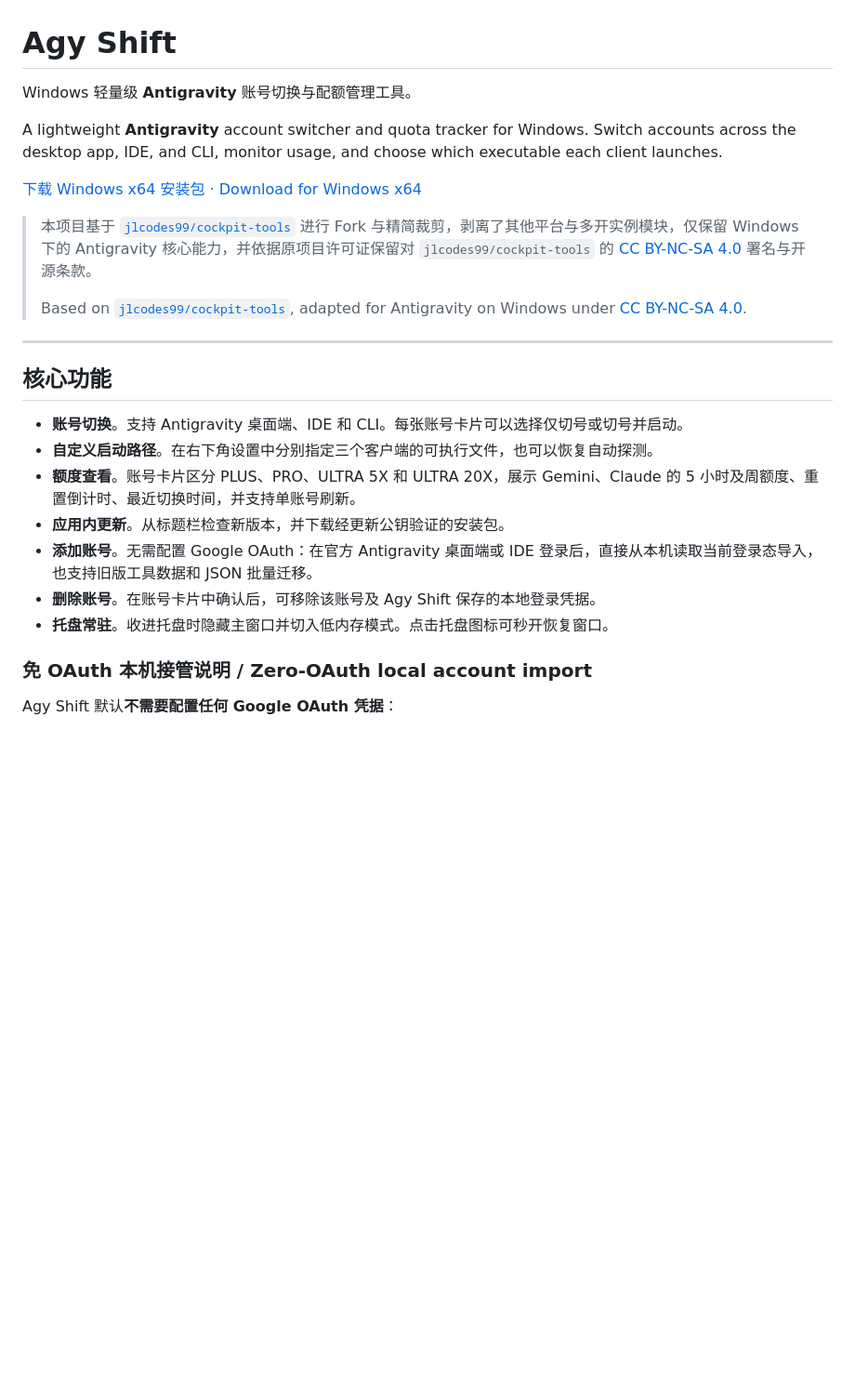
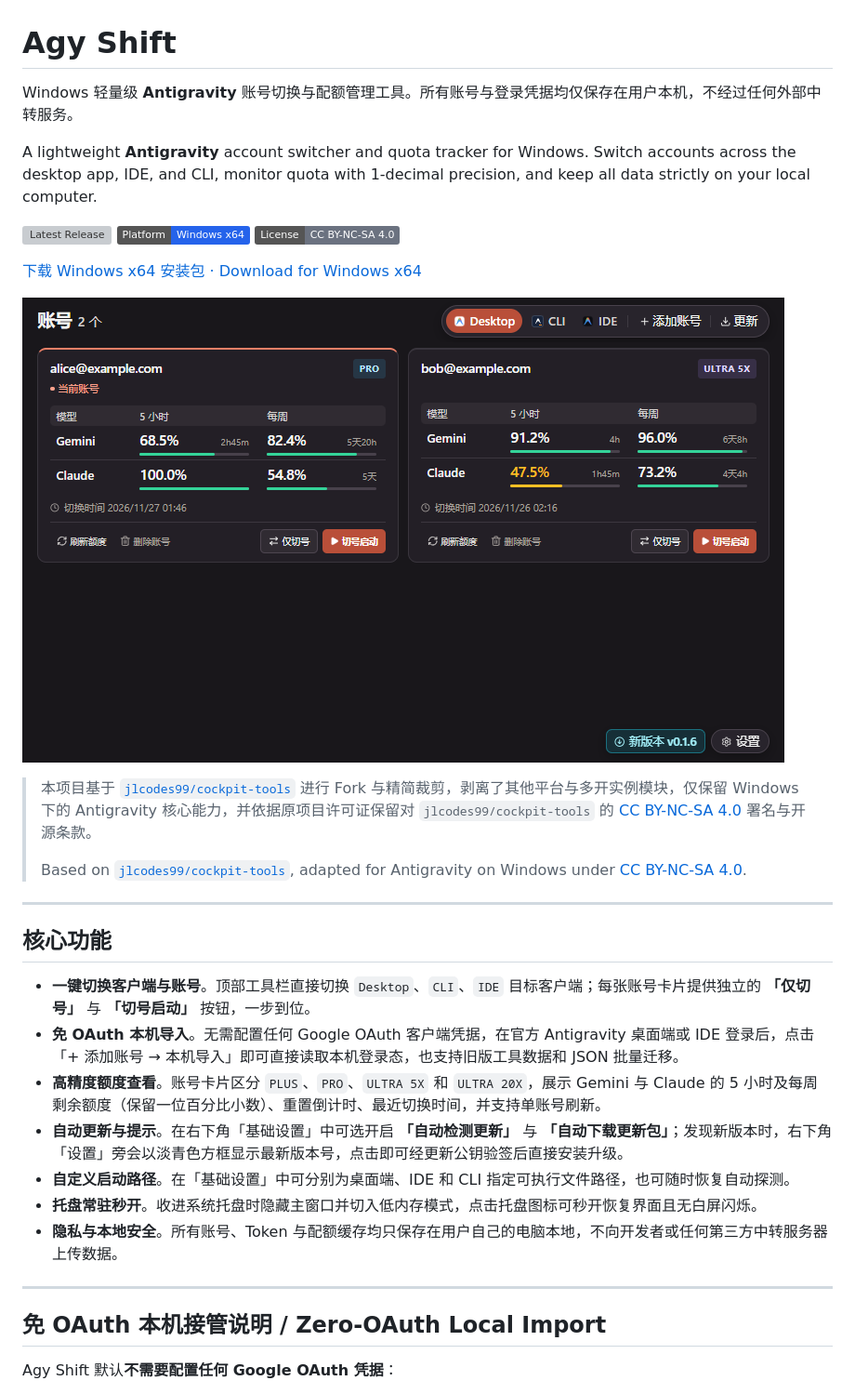
Before and after one commit to KeS1Ke/agy-shift, a Markdown page: README.md, the part around the change. Shown at 93% size. Rendered like a GitHub page; pictures changed too: docs/preview.png (added); badges without logos; blank space fills up the shorter version; grey boxes are pictures that could not be loaded.

Commit message:
docs(readme): 更新仓库主页介绍与脱敏界面预览图

```diff
--- a/README.md
+++ b/README.md
@@ -1,10 +1,16 @@
 # Agy Shift
 
-Windows 轻量级 **Antigravity** 账号切换与配额管理工具。
+Windows 轻量级 **Antigravity** 账号切换与配额管理工具。所有账号与登录凭据均仅保存在用户本机，不经过任何外部中转服务。
 
-A lightweight **Antigravity** account switcher and quota tracker for Windows. Switch accounts across the desktop app, IDE, and CLI, monitor usage, and choose which executable each client launches.
+A lightweight **Antigravity** account switcher and quota tracker for Windows. Switch accounts across the desktop app, IDE, and CLI, monitor quota with 1-decimal precision, and keep all data strictly on your local computer.
+
+[![Latest Release](https://img.shields.io/github/v/release/KeS1Ke/agy-shift?label=Release&color=0891b2)](https://github.com/KeS1Ke/agy-shift/releases/latest)
+[![Platform](https://img.shields.io/badge/Platform-Windows%20x64-2563eb)](https://github.com/KeS1Ke/agy-shift/releases/latest)
+[![License](https://img.shields.io/badge/License-CC%20BY--NC--SA%204.0-6b7280)](https://creativecommons.org/licenses/by-nc-sa/4.0/deed.zh-hans)
 
 [下载 Windows x64 安装包 · Download for Windows x64](https://github.com/KeS1Ke/agy-shift/releases/latest)
+
+![Agy Shift 界面预览（示例脱敏数据）](docs/preview.png)
 
 > 本项目基于 [`jlcodes99/cockpit-tools`](https://github.com/jlcodes99/cockpit-tools) 进行 Fork 与精简裁剪，剥离了其他平台与多开实例模块，仅保留 Windows 下的 Antigravity 核心能力，并依据原项目许可证保留对 `jlcodes99/cockpit-tools` 的 [CC BY-NC-SA 4.0](https://creativecommons.org/licenses/by-nc-sa/4.0/deed.zh-hans) 署名与开源条款。
 >
@@ -14,15 +20,17 @@ A lightweight **Antigravity** account switcher and quota tracker for Windows. Sw
 
 ## 核心功能
 
-- **账号切换**。支持 Antigravity 桌面端、IDE 和 CLI。每张账号卡片可以选择仅切号或切号并启动。
-- **自定义启动路径**。在右下角设置中分别指定三个客户端的可执行文件，也可以恢复自动探测。
-- **额度查看**。账号卡片区分 PLUS、PRO、ULTRA 5X 和 ULTRA 20X，展示 Gemini、Claude 的 5 小时及周额度、重置倒计时、最近切换时间，并支持单账号刷新。
-- **应用内更新**。从标题栏检查新版本，并下载经更新公钥验证的安装包。
-- **添加账号**。无需配置 Google OAuth：在官方 Antigravity 桌面端或 IDE 登录后，直接从本机读取当前登录态导入，也支持旧版工具数据和 JSON 批量迁移。
-- **删除账号**。在账号卡片中确认后，可移除该账号及 Agy Shift 保存的本地登录凭据。
-- **托盘常驻**。收进托盘时隐藏主窗口并切入低内存模式。点击托盘图标可秒开恢复窗口。
+- **一键切换客户端与账号**。顶部工具栏直接切换 `Desktop`、`CLI`、`IDE` 目标客户端；每张账号卡片提供独立的 **「仅切号」** 与 **「切号启动」** 按钮，一步到位。
+- **免 OAuth 本机导入**。无需配置任何 Google OAuth 客户端凭据，在官方 Antigravity 桌面端或 IDE 登录后，点击「+ 添加账号 → 本机导入」即可直接读取本机登录态，也支持旧版工具数据和 JSON 批量迁移。
+- **高精度额度查看**。账号卡片区分 `PLUS`、`PRO`、`ULTRA 5X` 和 `ULTRA 20X`，展示 Gemini 与 Claude 的 5 小时及每周剩余额度（保留一位百分比小数）、重置倒计时、最近切换时间，并支持单账号刷新。
+- **自动更新与提示**。在右下角「基础设置」中可选开启 **「自动检测更新」** 与 **「自动下载更新包」**；发现新版本时，右下角「设置」旁会以淡青色方框显示最新版本号，点击即可经更新公钥验签后直接安装升级。
+- **自定义启动路径**。在「基础设置」中可分别为桌面端、IDE 和 CLI 指定可执行文件路径，也可随时恢复自动探测。
+- **托盘常驻秒开**。收进系统托盘时隐藏主窗口并切入低内存模式，点击托盘图标可秒开恢复界面且无白屏闪烁。
+- **隐私与本地安全**。所有账号、Token 与配额缓存均只保存在用户自己的电脑本地，不向开发者或任何第三方中转服务器上传数据。
 
-### 免 OAuth 本机接管说明 / Zero-OAuth local account import
+---
+
+## 免 OAuth 本机接管说明 / Zero-OAuth Local Import
 
 Agy Shift 默认**不需要配置任何 Google OAuth 凭据**：
 
```
